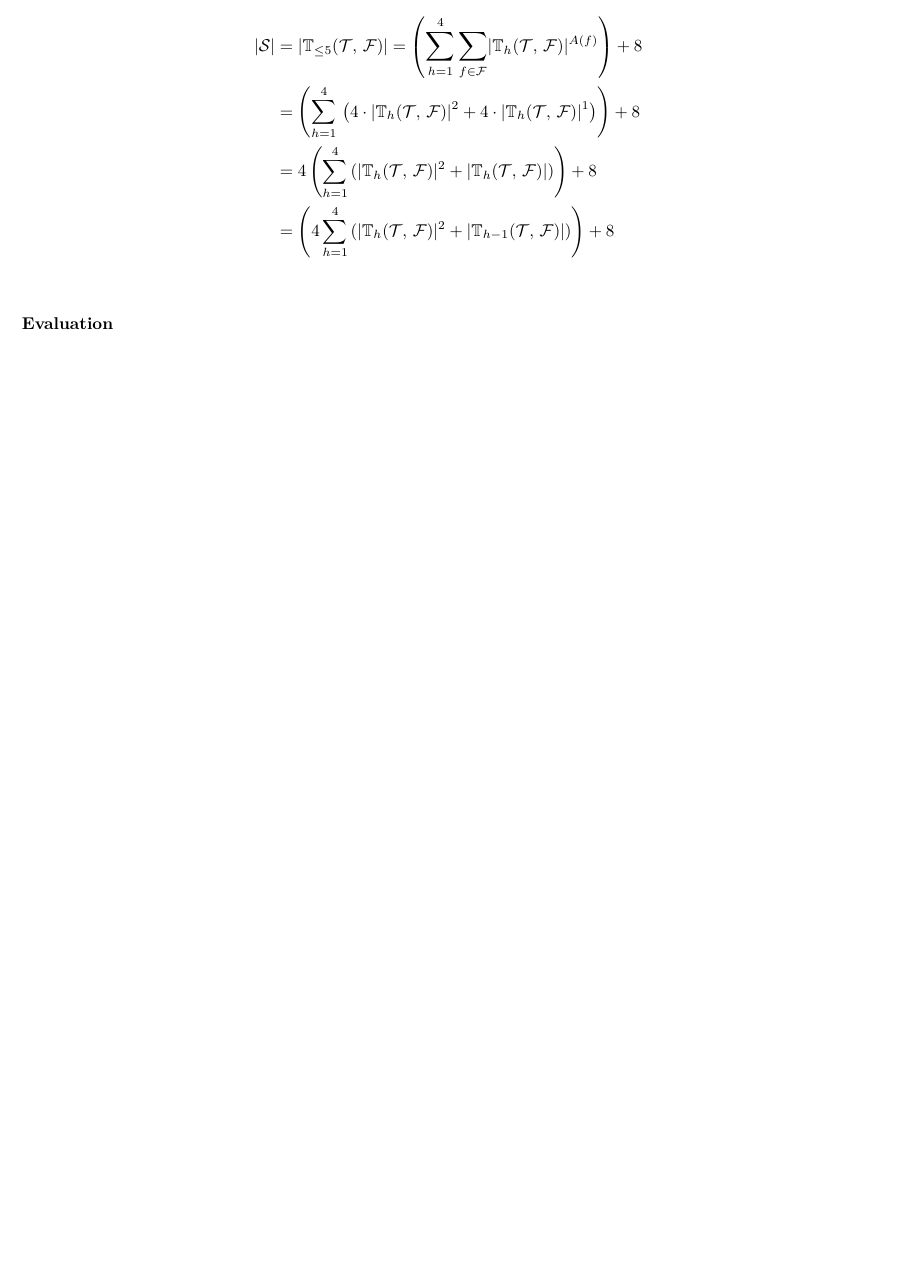
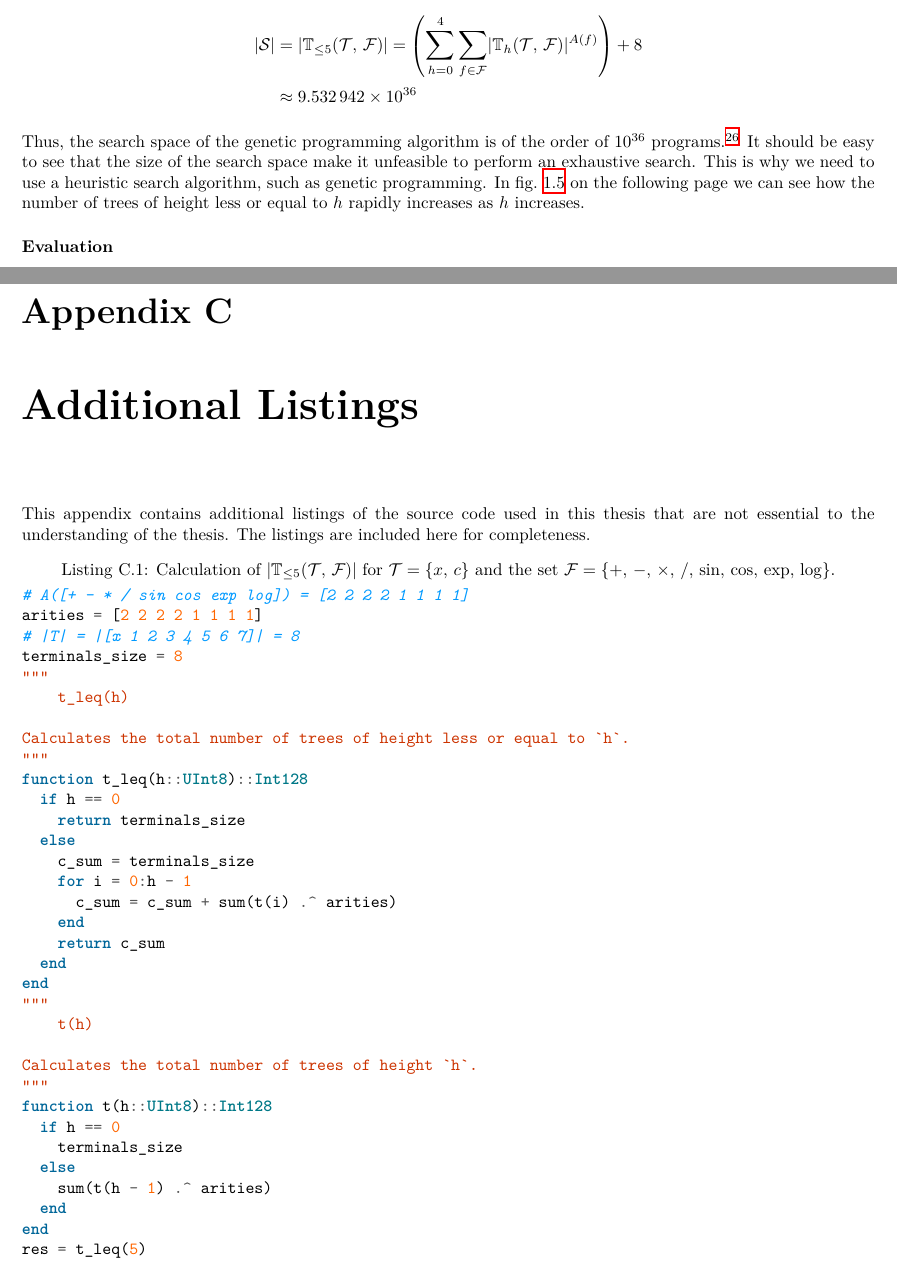
Before and after one commit to r8vnhill/keen-thesis, a LaTeX thesis (Thesis.tex, which reads appendix/Listings.tex, contents/Theoretical_Background/GP/representation/Search_space.tex): part of page 21 of 76 before the commit and two parts of pages 21 and 77 of 80 after it, the two joined at a grey line, cut so that both start at the same text, the shorter picture padded with empty space. The pictures show the PDF file Thesis.pdf that the author committed with the source.

Commit message:
CH(bg) GP search space

```diff
--- /dev/null
+++ b/appendix/Listings.tex
@@ -0,0 +1,45 @@
+\chapter{Additional Listings}
+\label{app:Listings}
+  This appendix contains additional listings of the source code used in this
+  thesis that are not essential to the understanding of the thesis.
+  The listings are included here for completeness.
+
+  \begin{src}
+    \captionof{listing}{%
+      Calculation of \(|\mathbb{T}_{\leq 5}(\mathcal{T},\, \mathcal{F})|\) for
+      \(\mathcal{T} = \{x,\, c\}\) and the set \(\mathcal{F} = \{+,\, -,\,
+      \times,\, /,\, \sin,\, \cos,\, \exp,\, \log\}\).
+      \\ % Some vertical space before the listing.
+    }
+    \label{lst:cardinality_of_T_leq_5}
+    \begin{minted}{julia}
+      # A([+ - * / sin cos exp log]) = [2 2 2 2 1 1 1 1]
+      arities = [2 2 2 2 1 1 1 1]
+      # |T| = |[x 1 2 3 4 5 6 7]| = 8
+      terminals_size = 8
+      """
+          t_leq(h)
+
+      Calculates the total number of trees of height less or equal to `h`.
+      """
+      function t_leq(h::UInt8)::Int128
+        if h == 0
+          return terminals_size
+        else
+          c_sum = terminals_size
+          for i = 0:h - 1
+            c_sum = c_sum + sum(t(i) .^ arities)
+          end
+          return c_sum
+        end
+      end
+      """
+          t(h)
+
+      Calculates the total number of trees of height `h`.
+      """
+      function t(h::UInt8)::Int128
+        if h == 0
+          terminals_size
+        else
+          sum(t(h - 1) .^ arities)
--- a/contents/Theoretical_Background/GP/representation/Search_space.tex
+++ b/contents/Theoretical_Background/GP/representation/Search_space.tex
@@ -228,7 +230,8 @@
   \begin{align*}
     |\mathcal{S}|
       &= |\mathbb{T}_{\leq 5}(\mathcal{T},\, \mathcal{F})|
-        = \left(\mathlarger{\sum}_{h = 1}^{4}\,
+        = \left(\mathlarger{\sum}_{h = 0}^{4}\,
           \mathlarger{\sum}_{f \in \mathcal{F}}
           |\mathbb{T}_{h}(\mathcal{T},\, \mathcal{F})|^{A(f)}
         \right) + 8 \\
+      &\approx 9.532\,942 \times 10^{36}
@@ -253 +238,25 @@
   \end{align*}
+
+  Thus, the search space of the genetic programming algorithm is of the order of
+  \(10^{36}\) programs.\footnote{%
+    This value was computed using the script shown in
+    \vref{lst:cardinality_of_T_leq_5}.
+  }
+  It should be easy to see that the size of the search space make it unfeasible
+  to perform an exhaustive search.
+  This is why we need to use a heuristic search algorithm, such as genetic
+  programming.
+  In \vref{fig:bg:gp:repr_ev:leq_h_height_trees} we can see how the number of
+  trees of height less or equal to \(h\) rapidly increases as \(h\) increases.
+
+  \begin{figure}[ht!]
+    \centering
+    \includegraphics[width=0.5\textwidth]{img/theoretical_framework/t_leq.png}
+    \caption{
+      Total number of trees of height less or equal to \(h\) for \(h \in
+      \{0,\, \ldots,\, 5\}\) and \(\mathcal{T} = \{x,\, c\}\) and \(\mathcal{F}
+      = \{+,\, -,\, \times,\, /,\, \sin,\, \cos,\, \exp,\, \log\}\).
+      Note that the \(Y\) axis is in logarithmic scale.
+    }
+    \label{fig:bg:gp:repr_ev:leq_h_height_trees}
+  \end{figure}
```
Also changed, not shown: Thesis.tex (+1 -0 lines), contents/Theoretical_Background/GP/_gp.index.tex (+0 -1 lines), misc/ChatGPT Rules.md (+26 -1 lines), preamble/Definitions.tex (+7 -1 lines), preamble/config.tex (+4 -2 lines), preamble/packages/Code.tex (added, +22 -0 lines), preamble/packages/_packages.index.tex (+1 -1 lines), Thesis.pdf, contents/Theoretical_Background/GP/Representation.tex (added), img/theoretical_framework/t_leq.png (added), appendix/Listings.tex (5 more changed lines), contents/Theoretical_Background/GP/representation/Search_space.tex (24 more changed lines), 2 other files.
